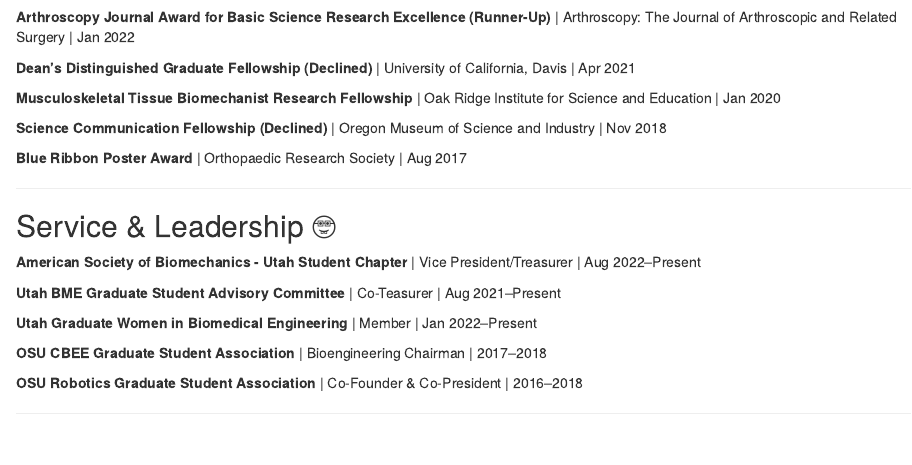
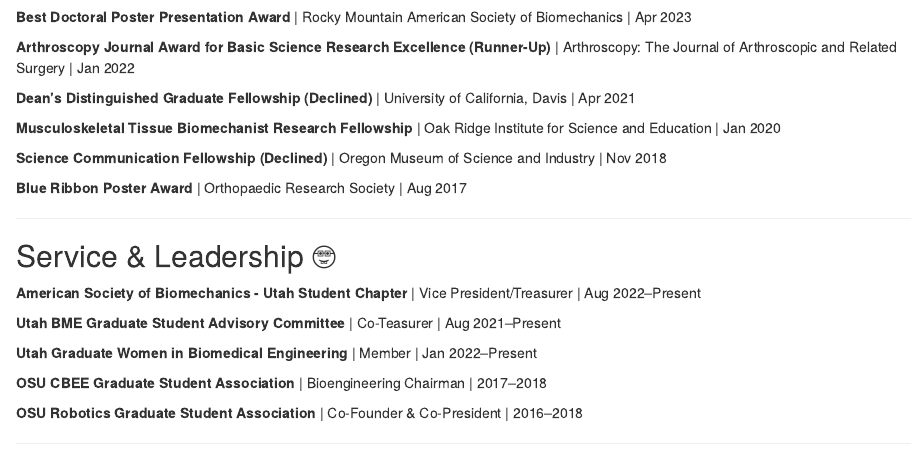
Before and after one commit to lukethudson/lukethudson.github.io, an R Markdown document (index.Rmd): the page in a window 1100 px wide, from 1530 px down. Rendered offline with R 4.5, knitr and Pandoc, with nearby package versions; drawn as R Markdown's standard HTML page in place of the format the file asks for.

Commit message:
Add rmasb poster award

```diff
--- a/index.Rmd
+++ b/index.Rmd
@@ -83,6 +83,8 @@
 
 ## Honors & Awards 🏅
 
+**Best Doctoral Poster Presentation Award** | Rocky Mountain American Society of Biomechanics | Apr 2023
+
 **Arthroscopy Journal Award for Basic Science Research Excellence (Runner-Up)** | Arthroscopy: The Journal of Arthroscopic and Related Surgery | Jan 2022
 
 **Dean's Distinguished Graduate Fellowship (Declined)** | University of California, Davis | Apr 2021
```
Also changed, not shown: index.html.
